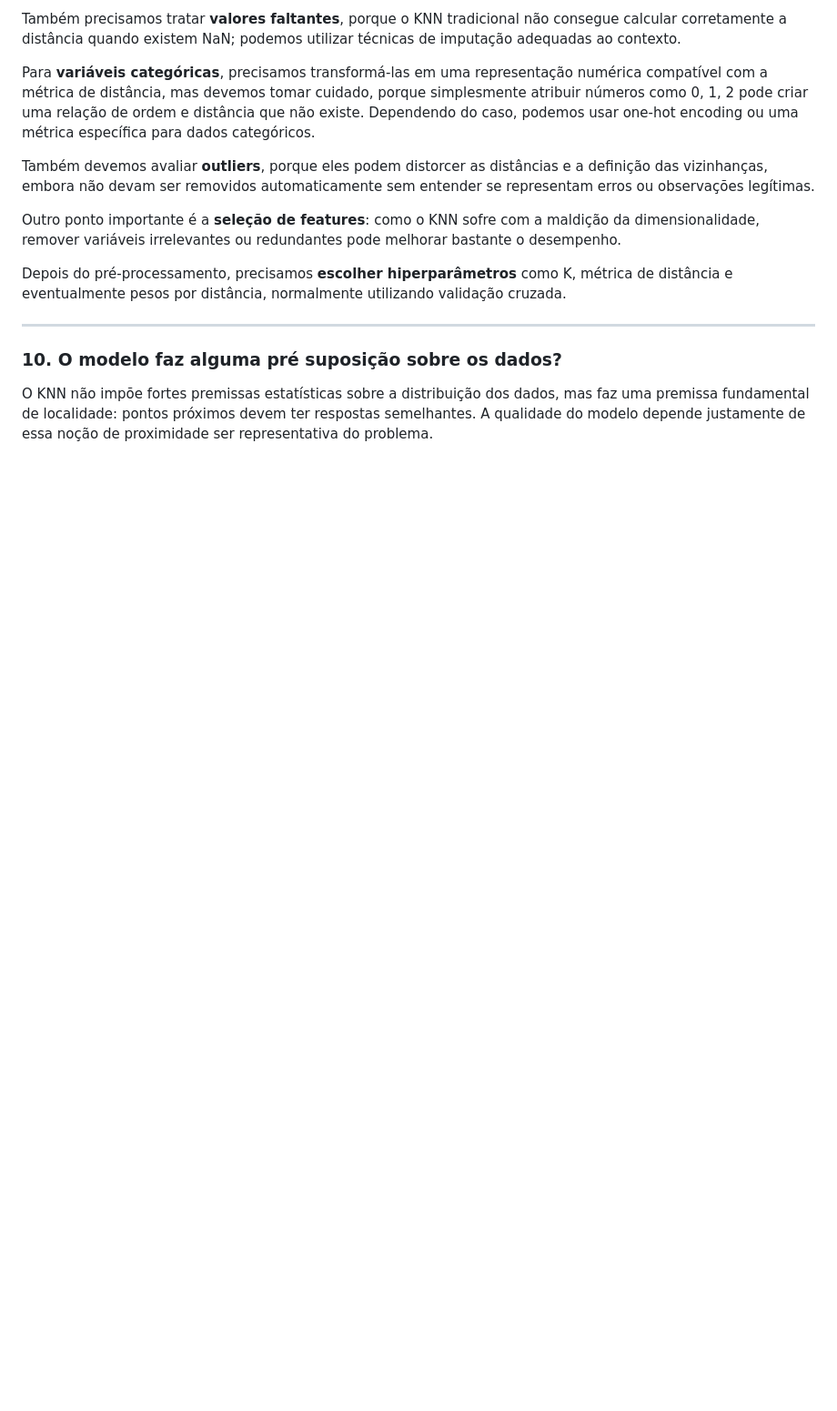
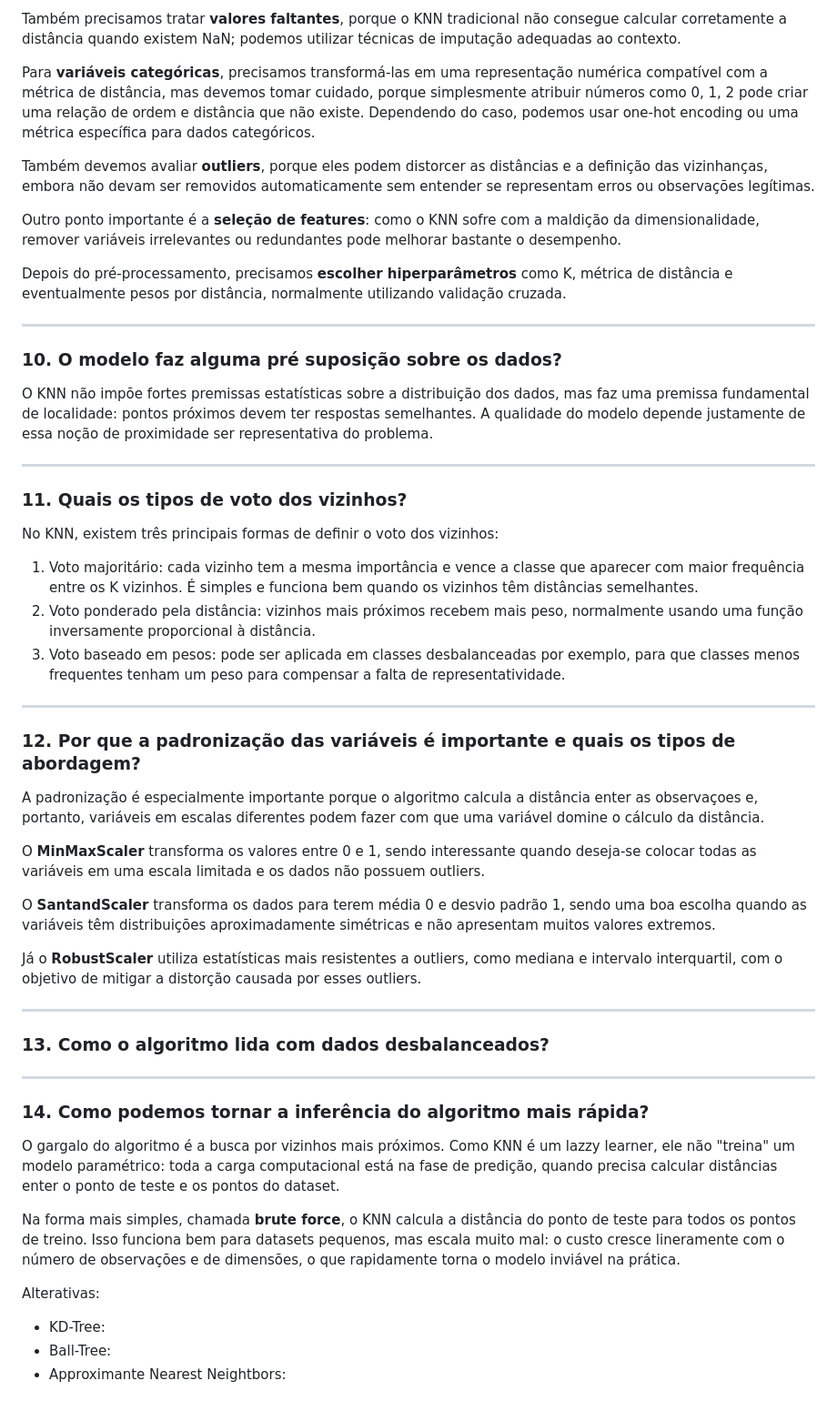
Before and after one commit to alicebiasilva/machine_learning, a Markdown page: Teoria/02_classificação/knn.md, the part around the change. Shown at 91% size. Rendered like a GitHub page; blank space fills up the shorter version.

Commit message:
Atualizações KNN

```diff
--- a/Teoria/02_classificação/knn.md
+++ b/Teoria/02_classificação/knn.md
@@ -120,3 +120,43 @@ Depois do pré-processamento, precisamos **escolher hiperparâmetros** como K, m
 ### 10. O modelo faz alguma pré suposição sobre os dados?
 
 O KNN não impõe fortes premissas estatísticas sobre a distribuição dos dados, mas faz uma premissa fundamental de localidade: pontos próximos devem ter respostas semelhantes. A qualidade do modelo depende justamente de essa noção de proximidade ser representativa do problema.
+
+---
+
+### 11. Quais os tipos de voto dos vizinhos?
+
+No KNN, existem três principais formas de definir o voto dos vizinhos:
+
+1. Voto majoritário: cada vizinho tem a mesma importância e vence a classe que aparecer com maior frequência entre os K vizinhos. É simples e funciona bem quando os vizinhos têm distâncias semelhantes.
+2. Voto ponderado pela distância: vizinhos mais próximos recebem mais peso, normalmente usando uma função inversamente proporcional à distância.
+3. Voto baseado em pesos: pode ser aplicada em classes desbalanceadas por exemplo, para que classes menos frequentes tenham um peso para compensar a falta de representatividade.
+
+---
+
+### 12. Por que a padronização das variáveis é importante e quais os tipos de abordagem?
+
+A padronização é especialmente importante porque o algoritmo calcula a distância enter as observaçoes e, portanto, variáveis em escalas diferentes podem fazer com que uma variável domine o cálculo da distância.
+
+O **MinMaxScaler** transforma os valores entre 0 e 1, sendo interessante quando deseja-se colocar todas as variáveis em uma escala limitada e os dados não possuem outliers.
+
+O **SantandScaler** transforma os dados para terem média 0 e desvio padrão 1, sendo uma boa escolha quando as variáveis têm distribuições aproximadamente simétricas e não apresentam muitos valores extremos.
+
+Já o **RobustScaler** utiliza estatísticas mais resistentes a outliers, como mediana e intervalo interquartil, com o objetivo de mitigar a distorção causada por esses outliers.
+
+---
+
+### 13. Como o algoritmo lida com dados desbalanceados?
+
+---
+
+### 14. Como podemos tornar a inferência do algoritmo mais rápida?
+
+O gargalo do algoritmo é a busca por vizinhos mais próximos. Como KNN é um lazzy learner, ele não "treina" um modelo paramétrico: toda a carga computacional está na fase de predição, quando precisa calcular distâncias enter o ponto de teste e os pontos do dataset.
+
+Na forma mais simples, chamada **brute force**, o KNN calcula a distância do  ponto de teste para todos os pontos de treino. Isso funciona bem para datasets pequenos, mas escala muito mal: o custo cresce lineramente com o número de observações e de dimensões, o que rapidamente torna o modelo inviável na prática.
+
+Alterativas:
+
+* KD-Tree:
+* Ball-Tree:
+* Approximante Nearest Neightbors:
```
